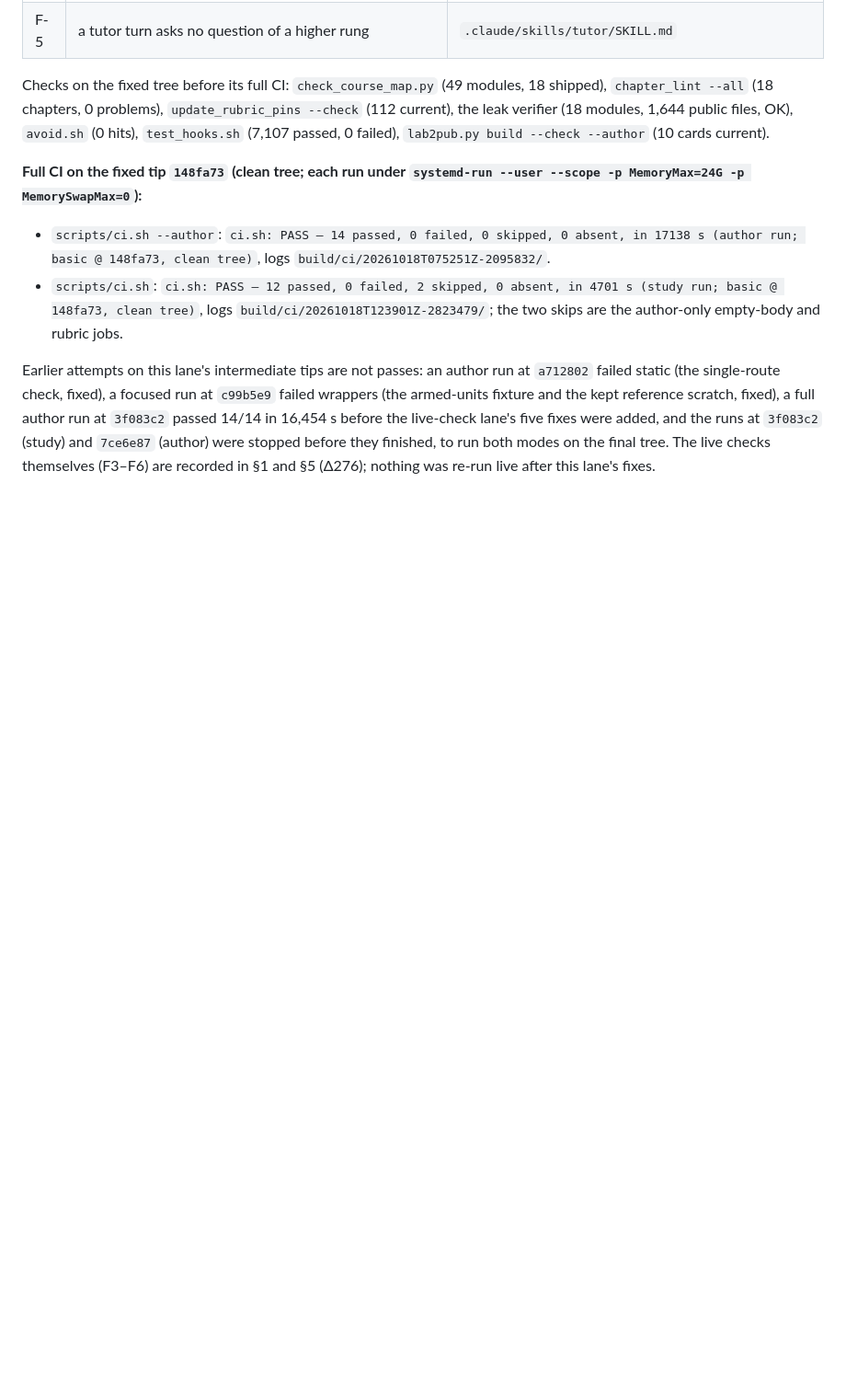
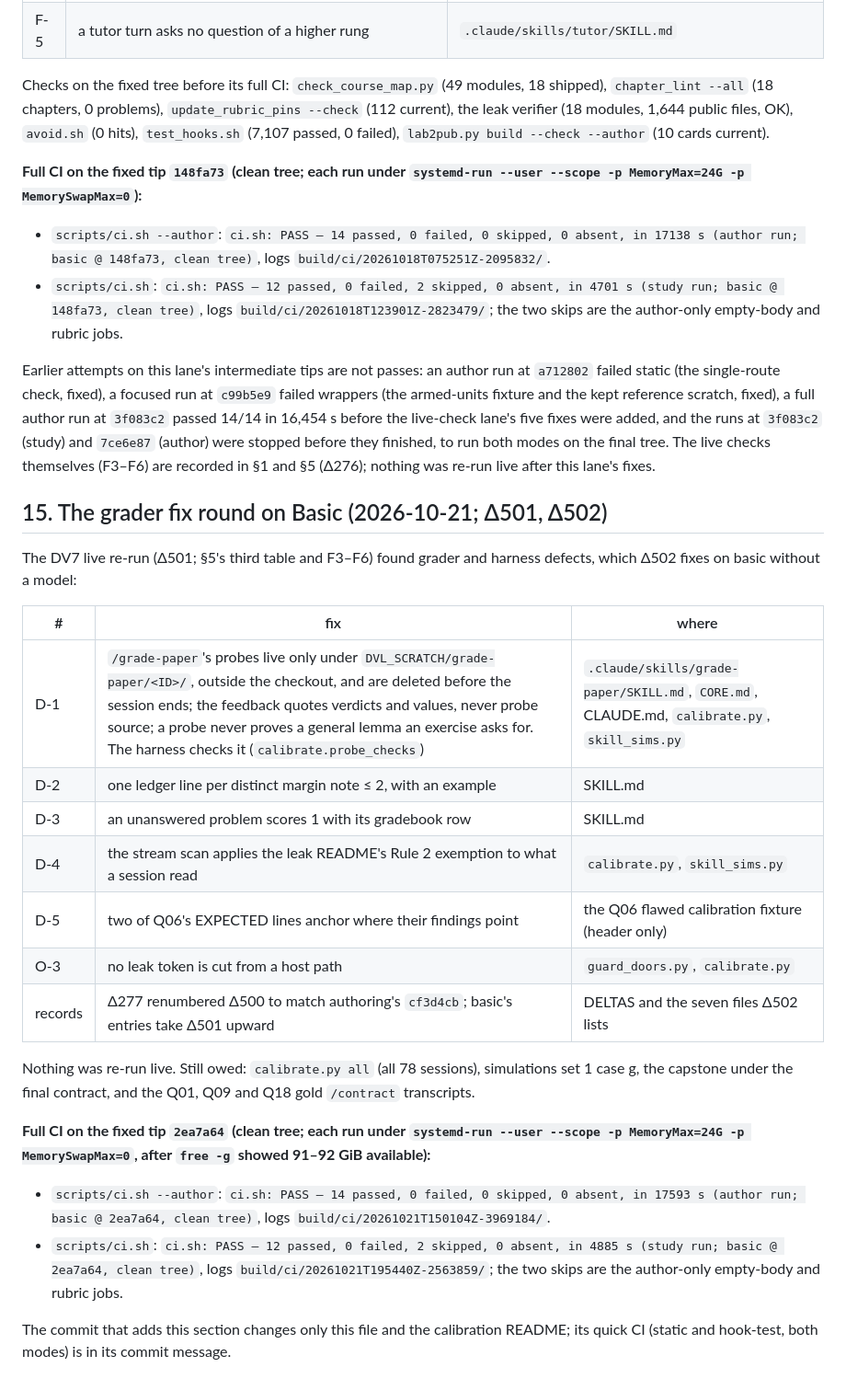
Before and after one commit to leobwang/dafny-verus-learn-0, a Markdown page: docs/design/BASIC-RELEASE.md, the part around the change. Shown at 92% size. Rendered like a GitHub page; blank space fills up the shorter version.

Commit message:
basic: record the full author and study CI of the grader fix round (Δ502)
BASIC-RELEASE §15 lists the fixes and the CI of 2ea7a64:
- author: ci.sh: PASS — 14 passed, 0 failed, 0 skipped, 0 absent, in 17593 s (author run; basic @ 2ea7a64, clean tree)
- study: ci.sh: PASS — 12 passed, 0 failed, 2 skipped, 0 absent, in 4885 s (study run; basic @ 2ea7a64, clean tree)
The calibration README's Outputs line now says where probe files are.

Co-Authored-By: Claude Opus 5.5 <noreply@anthropic.com>

```diff
--- a/docs/design/BASIC-RELEASE.md
+++ b/docs/design/BASIC-RELEASE.md
@@ -272,3 +272,33 @@ at `3f083c2` (study) and `7ce6e87` (author) were stopped before they
 finished, to run both modes on the final tree. The live checks
 themselves (F3–F6) are recorded in §1 and §5 (Δ276); nothing was re-run
 live after this lane's fixes.
+
+## 15. The grader fix round on Basic (2026-10-21; Δ501, Δ502)
+
+The DV7 live re-run (Δ501; §5's third table and F3–F6) found grader and
+harness defects, which Δ502 fixes on basic without a model:
+
+| # | fix | where |
+|---|---|---|
+| D-1 | `/grade-paper`'s probes live only under `DVL_SCRATCH/grade-paper/<ID>/`, outside the checkout, and are deleted before the session ends; the feedback quotes verdicts and values, never probe source; a probe never proves a general lemma an exercise asks for. The harness checks it (`calibrate.probe_checks`) | `.claude/skills/grade-paper/SKILL.md`, `CORE.md`, CLAUDE.md, `calibrate.py`, `skill_sims.py` |
+| D-2 | one ledger line per distinct margin note ≤ 2, with an example | SKILL.md |
+| D-3 | an unanswered problem scores 1 with its gradebook row | SKILL.md |
+| D-4 | the stream scan applies the leak README's Rule 2 exemption to what a session read | `calibrate.py`, `skill_sims.py` |
+| D-5 | two of Q06's EXPECTED lines anchor where their findings point | the Q06 flawed calibration fixture (header only) |
+| O-3 | no leak token is cut from a host path | `guard_doors.py`, `calibrate.py` |
+| records | Δ277 renumbered Δ500 to match authoring's `cf3d4cb`; basic's entries take Δ501 upward | DELTAS and the seven files Δ502 lists |
+
+Nothing was re-run live. Still owed: `calibrate.py all` (all 78
+sessions), simulations set 1 case g, the capstone under the final contract,
+and the Q01, Q09 and Q18 gold `/contract` transcripts.
+
+**Full CI on the fixed tip `2ea7a64` (clean tree; each run under
+`systemd-run --user --scope -p MemoryMax=24G -p MemorySwapMax=0`, after
+`free -g` showed 91–92 GiB available):**
+
+- `scripts/ci.sh --author`: `ci.sh: PASS — 14 passed, 0 failed, 0 skipped, 0 absent, in 17593 s (author run; basic @ 2ea7a64, clean tree)`, logs `build/ci/20261021T150104Z-3969184/`.
+- `scripts/ci.sh`: `ci.sh: PASS — 12 passed, 0 failed, 2 skipped, 0 absent, in 4885 s (study run; basic @ 2ea7a64, clean tree)`, logs `build/ci/20261021T195440Z-2563859/`; the two skips are the author-only empty-body and rubric jobs.
+
+The commit that adds this section changes only this file and the
+calibration README; its quick CI (static and hook-test, both modes) is
+in its commit message.
```
Also changed, not shown: 1 other file.
